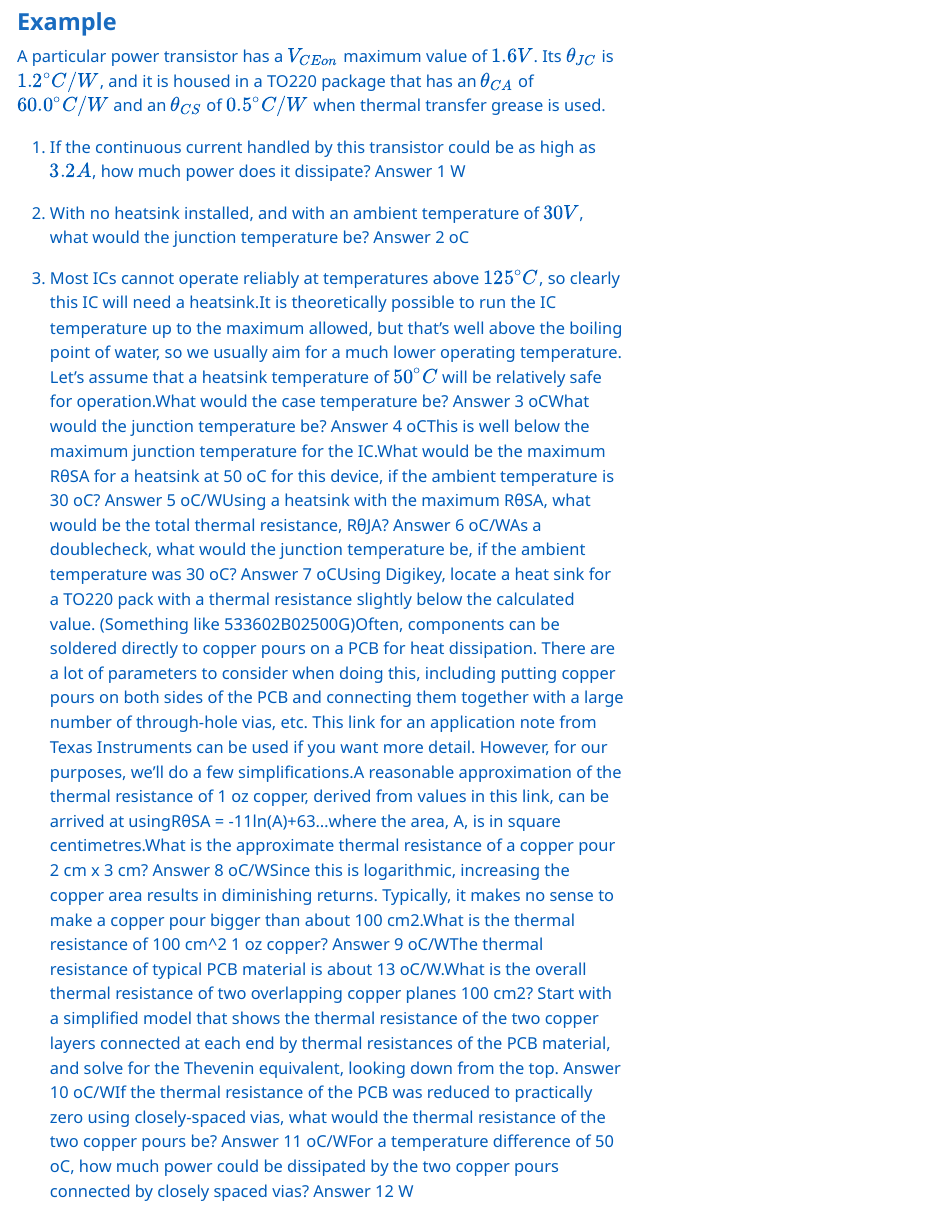
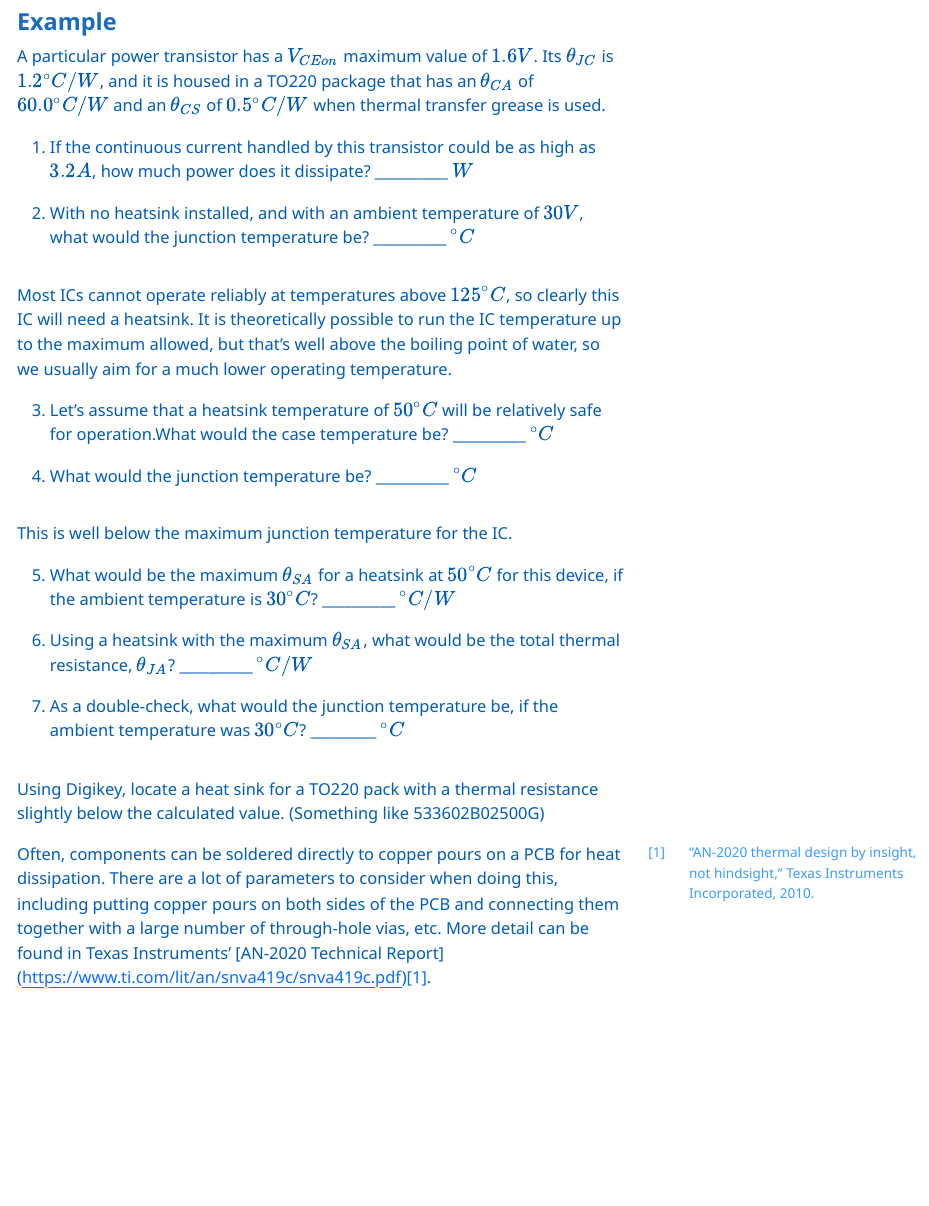
Before and after one commit to ajarmst/CMPE2150, a Quarto document (CMPE2150.Notes.06.HeatManagement.qmd): the page in a window 1100 px wide, from 1220 px down before the commit and from 1270 px down after it, so that both start at the same text. The pictures show the output file CMPE2150.Notes.06.HeatManagement.html that the author committed with the source, opened offline; menus at the side of the page are left out.

Commit message:
More work on Notes 6.  Added IEEE Biblio stuff

```diff
--- a/CMPE2150.Notes.06.HeatManagement.qmd
+++ b/CMPE2150.Notes.06.HeatManagement.qmd
@@ -4,6 +4,9 @@ subtitle: "Heat Management"
 author: "Taylor, Moore, and Armstrong"
 date: last-modified
 date-format: "DD MMM YYYY"
+bibliography: references.bib
+biblio-style: ieee
+csl: ieee.csl
 format:
   html:
     embed-resources: true
@@ -74,8 +77,24 @@ The resistance values given for case to air or for heatsink to air are also affe
 
 A particular power transistor has a $V_{CEon}$ maximum value of $1.6 V$. Its $θ_{JC}$ is $1.2 {^\circ}C/W$, and it is housed in a TO220 package that has an $θ_{CA}$ of $60.0 {^\circ}C/W$ and an $θ_{CS}$ of $0.5 {^\circ}C/W$ when thermal transfer grease is used.
 
-1.  If the continuous current handled by this transistor could be as high as $3.2 A$, how much power does it dissipate? Answer 1 W
+1.  If the continuous current handled by this transistor could be as high as $3.2 A$, how much power does it dissipate? \_\_\_\_\_\_\_\_\_\_ $W$
 
-2.  With no heatsink installed, and with an ambient temperature of $30 V$, what would the junction temperature be? Answer 2 oC
+2.  With no heatsink installed, and with an ambient temperature of $30 V$, what would the junction temperature be? \_\_\_\_\_\_\_\_\_\_ $^\circ C$
 
-3.  Most ICs cannot operate reliably at temperatures above $125^\circ C$, so clearly this IC will need a heatsink.It is theoretically possible to run the IC temperature up to the maximum allowed, but that's well above the boiling point of water, so we usually aim for a much lower operating temperature. Let's assume that a heatsink temperature of $50^\circ C$ will be relatively safe for operation.What would the case temperature be? Answer 3 oCWhat would the junction temperature be? Answer 4 oCThis is well below the maximum junction temperature for the IC.What would be the maximum RθSA for a heatsink at 50 oC for this device, if the ambient temperature is 30 oC? Answer 5 oC/WUsing a heatsink with the maximum RθSA, what would be the total thermal resistance, RθJA? Answer 6 oC/WAs a doublecheck, what would the junction temperature be, if the ambient temperature was 30 oC? Answer 7 oCUsing Digikey, locate a heat sink for a TO220 pack with a thermal resistance slightly below the calculated value. (Something like 533602B02500G)Often, components can be soldered directly to copper pours on a PCB for heat dissipation. There are a lot of parameters to consider when doing this, including putting copper pours on both sides of the PCB and connecting them together with a large number of through-hole vias, etc. This link for an application note from Texas Instruments can be used if you want more detail. However, for our purposes, we'll do a few simplifications.A reasonable approximation of the thermal resistance of 1 oz copper, derived from values in this link, can be arrived at usingRθSA = -11ln(A)+63...where the area, A, is in square centimetres.What is the approximate thermal resistance of a copper pour 2 cm x 3 cm? Answer 8 oC/WSince this is logarithmic, increasing the copper area results in diminishing returns. Typically, it makes no sense to make a copper pour bigger than about 100 cm2.What is the thermal resistance of 100 cm\^2 1 oz copper? Answer 9 oC/WThe thermal resistance of typical PCB material is about 13 oC/W.What is the overall thermal resistance of two overlapping copper planes 100 cm2? Start with a simplified model that shows the thermal resistance of the two copper layers connected at each end by thermal resistances of the PCB material, and solve for the Thevenin equivalent, looking down from the top. Answer 10 oC/WIf the thermal resistance of the PCB was reduced to practically zero using closely-spaced vias, what would the thermal resistance of the two copper pours be? Answer 11 oC/WFor a temperature difference of 50 oC, how much power could be dissipated by the two copper pours connected by closely spaced vias? Answer 12 W
+Most ICs cannot operate reliably at temperatures above $125^\circ C$, so clearly this IC will need a heatsink. It is theoretically possible to run the IC temperature up to the maximum allowed, but that's well above the boiling point of water, so we usually aim for a much lower operating temperature.
+
+3.  Let's assume that a heatsink temperature of $50^\circ C$ will be relatively safe for operation.What would the case temperature be? \_\_\_\_\_\_\_\_\_\_ $^\circ C$
+
+4.  What would the junction temperature be? \_\_\_\_\_\_\_\_\_\_ $^\circ C$
+
+This is well below the maximum junction temperature for the IC.
+
+5.  What would be the maximum $θ_{SA}$ for a heatsink at $50^\circ C$ for this device, if the ambient temperature is $30^\circ C$? \_\_\_\_\_\_\_\_\_\_ $^\circ C/W$
+
+6.  Using a heatsink with the maximum $θ_{SA}$, what would be the total thermal resistance, $θ_{JA}$? \_\_\_\_\_\_\_\_\_\_ $^\circ C/W$
+
+7.  As a double-check, what would the junction temperature be, if the ambient temperature was $30^\circ C$? \_\_\_\_\_\_\_\_\_ $^\circ C$
+
+Using Digikey, locate a heat sink for a TO220 pack with a thermal resistance slightly below the calculated value. (Something like 533602B02500G)
+
+Often, components can be soldered directly to copper pours on a PCB for heat dissipation. There are a lot of parameters to consider when doing this, including putting copper pours on both sides of the PCB and connecting them together with a large number of through-hole vias, etc. More detail can be found in Texas Instruments' \[AN-2020 Technical Report\](<https://www.ti.com/lit/an/snva419c/snva419c.pdf>) [@AN-2020].
--- /dev/null
+++ b/references.bib
@@ -0,0 +1,12 @@
+@techreport{AN2020,
+  author      = "",
+  title       = "AN-2020 Thermal Design By Insight, Not Hindsight",
+  institution = "Texas Instruments Incorporated",
+  year        = "2010"
+}
+@techreport{SLVA462,
+  author      = "Nikhil Seshasayee",
+  title       = "Understanding Thermal Dissipation and Design of a Heatsink",
+  institution = "Texas Instruments Incorporated",
+  year        = "2011"
+}
```
Also changed, not shown: CMPE2150.Notes.06.HeatManagement.html, ieee.csl (added), CMPE2150.Notes.06.HeatManagement.qmd (4 more changed lines).
